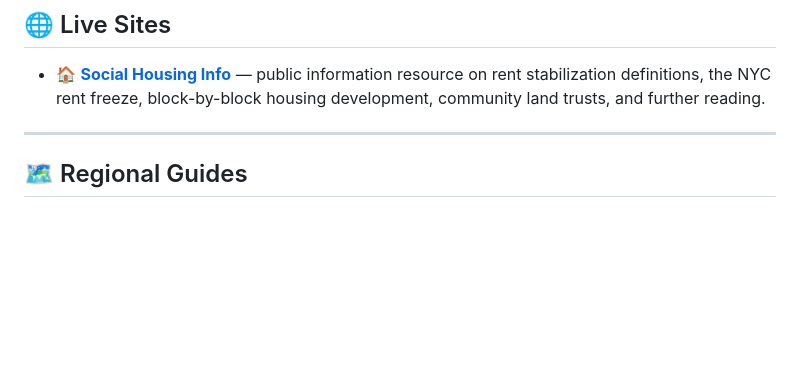
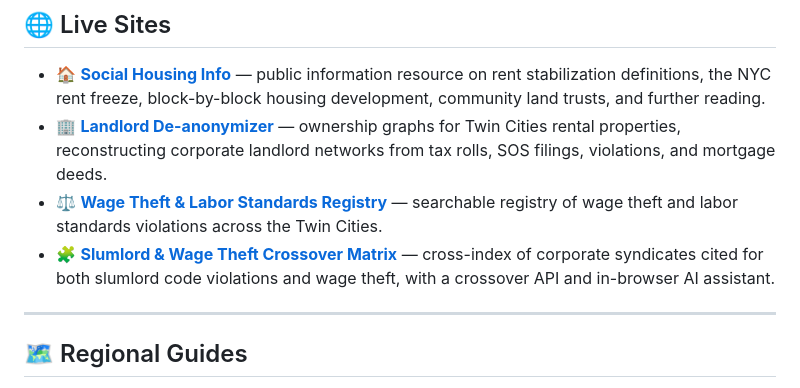
Before and after one commit to aminamos/social-stuff, a Markdown page: README.md, the part around the change. GitHub-like rendering; blank space fills up the shorter version.

Commit message:
docs: link landlord, wage theft, and crossover matrix live sites

```diff
--- a/README.md
+++ b/README.md
@@ -11,6 +11,9 @@ Every organization listed here has been audited for **active maintenance pipelin
 ## 🌐 Live Sites
 
 * 🏠 **[Social Housing Info](https://social-housing-info.a-8c6.workers.dev/)** — public information resource on rent stabilization definitions, the NYC rent freeze, block-by-block housing development, community land trusts, and further reading.
+* 🏢 **[Landlord De-anonymizer](https://mpls-rental-sync-worker.a-8c6.workers.dev)** — ownership graphs for Twin Cities rental properties, reconstructing corporate landlord networks from tax rolls, SOS filings, violations, and mortgage deeds.
+* ⚖️ **[Wage Theft & Labor Standards Registry](https://twin-cities-wage-theft-worker.a-8c6.workers.dev)** — searchable registry of wage theft and labor standards violations across the Twin Cities.
+* 🧩 **[Slumlord & Wage Theft Crossover Matrix](https://twin-cities-slumlord-labor-matrix.a-8c6.workers.dev)** — cross-index of corporate syndicates cited for both slumlord code violations and wage theft, with a crossover API and in-browser AI assistant.
 
 ---
 
```
